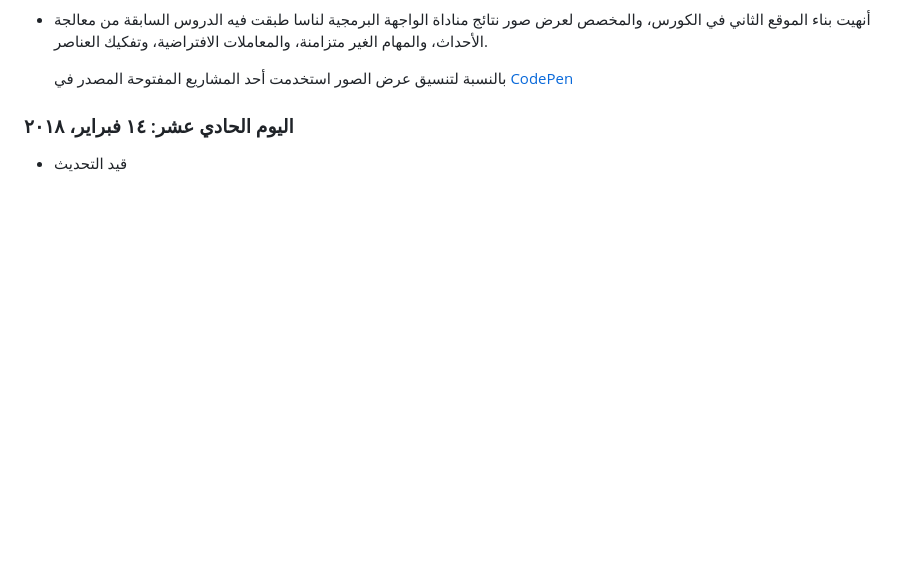
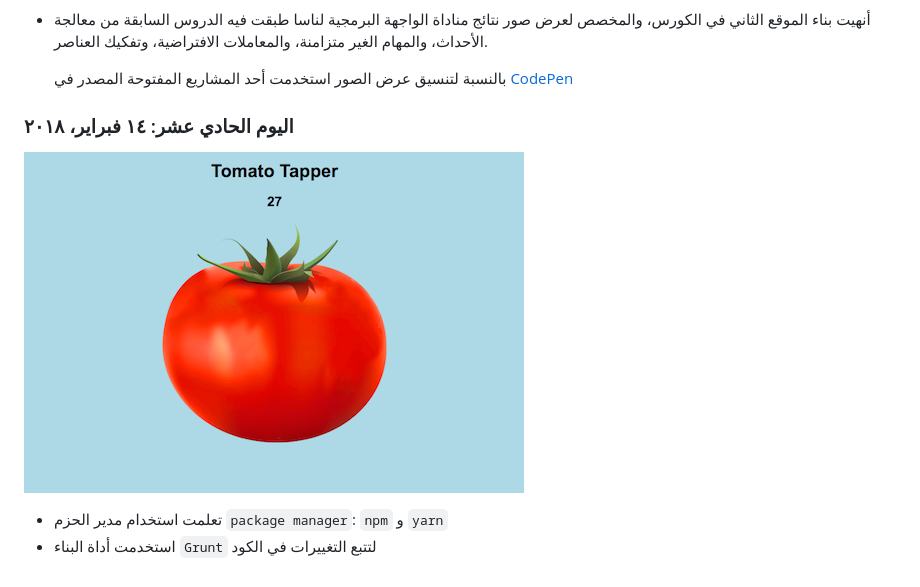
Before and after one commit to xnorax/100DaysOfCode, a Markdown page: log.md, the part around the change. Drawn GitHub-style; pictures changed too: images/tomatoTapper.png (added); blank space fills up the shorter version.

```diff
--- a/log.md
+++ b/log.md
@@ -97,7 +97,9 @@
     بالنسبة لتنسيق عرض الصور استخدمت أحد المشاريع المفتوحة المصدر في [CodePen](https://codepen.io/)
 
 ### اليوم الحادي عشر: ١٤ فبراير، ٢٠١٨
-* قيد التحديث
+![Tomato Tapper](https://github.com/xnorax/100DaysOfCode/blob/master/images/tomatoTapper.png?raw=true)
+* تعلمت استخدام مدير الحزم `package manager`: `npm` و `yarn`
+* استخدمت أداة البناء `Grunt` لتتبع التغييرات في الكود
 
 
 </div>
```
